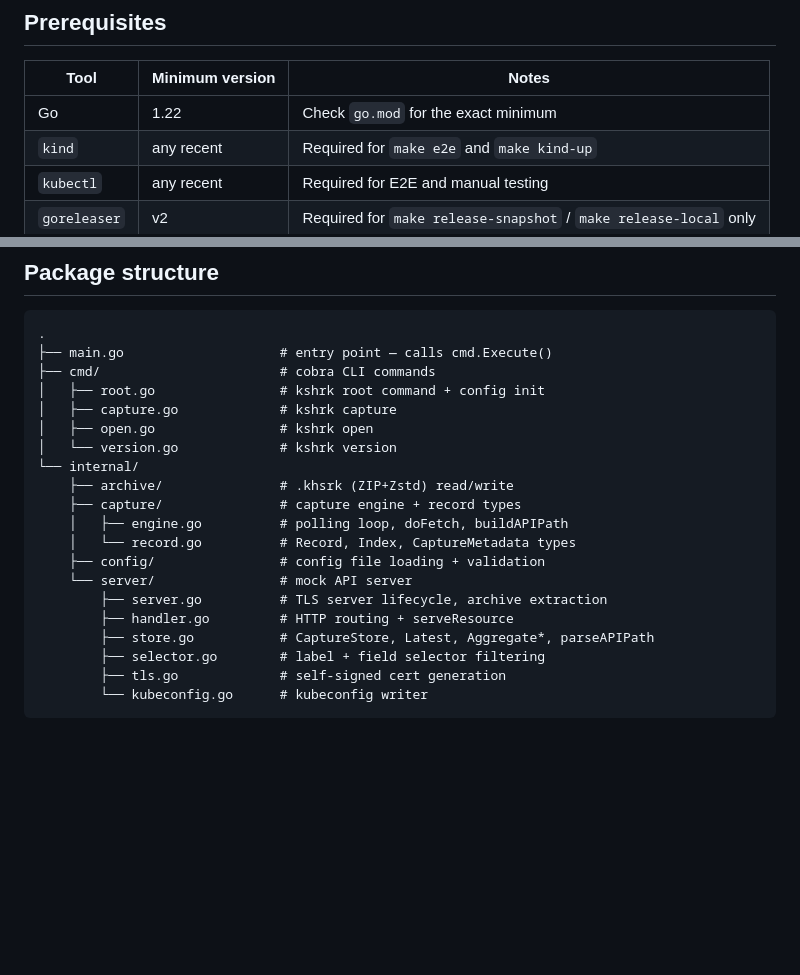
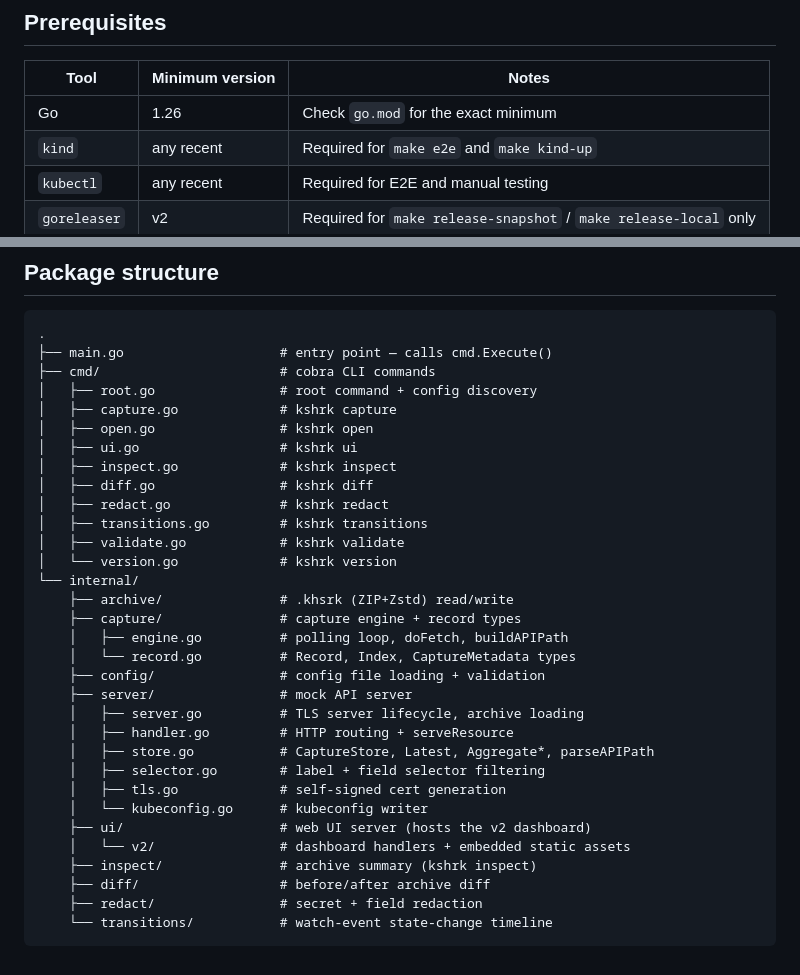
Before and after one commit to phenixblue/k8shark, a Markdown page: docs/development.md, 2 parts joined by grey strips. GitHub-like rendering; blank space fills up the shorter version.

Commit message:
docs: refresh Go version and package layout in development docs
- Bump the documented Go prerequisite from 1.22 to 1.26 (development.md
  and usage.md) to match go.mod (go 1.26.4, raised by the vuln-fix bump).
- Expand the package-structure tree: list all cmd subcommands and the
  internal packages that were missing (ui + ui/v2, inspect, diff, redact,
  transitions); note the mock server loads the archive (no extraction).

Co-Authored-By: Claude Opus 4.8 <noreply@anthropic.com>

````diff
--- a/docs/development.md
+++ b/docs/development.md
@@ -4,7 +4,7 @@
 
 | Tool | Minimum version | Notes |
 |------|----------------|-------|
-| Go | 1.22 | Check `go.mod` for the exact minimum |
+| Go | 1.26 | Check `go.mod` for the exact minimum |
 | `kind` | any recent | Required for `make e2e` and `make kind-up` |
 | `kubectl` | any recent | Required for E2E and manual testing |
 | `goreleaser` | v2 | Required for `make release-snapshot` / `make release-local` only |
@@ -107,9 +107,15 @@ Run `make help` to print all targets:
 .
 ├── main.go                    # entry point — calls cmd.Execute()
 ├── cmd/                       # cobra CLI commands
-│   ├── root.go                # kshrk root command + config init
+│   ├── root.go                # root command + config discovery
 │   ├── capture.go             # kshrk capture
 │   ├── open.go                # kshrk open
+│   ├── ui.go                  # kshrk ui
+│   ├── inspect.go             # kshrk inspect
+│   ├── diff.go                # kshrk diff
+│   ├── redact.go              # kshrk redact
+│   ├── transitions.go         # kshrk transitions
+│   ├── validate.go            # kshrk validate
 │   └── version.go             # kshrk version
 └── internal/
     ├── archive/               # .khsrk (ZIP+Zstd) read/write
@@ -117,11 +123,17 @@ Run `make help` to print all targets:
     │   ├── engine.go          # polling loop, doFetch, buildAPIPath
     │   └── record.go          # Record, Index, CaptureMetadata types
     ├── config/                # config file loading + validation
-    └── server/                # mock API server
-        ├── server.go          # TLS server lifecycle, archive extraction
-        ├── handler.go         # HTTP routing + serveResource
-        ├── store.go           # CaptureStore, Latest, Aggregate*, parseAPIPath
-        ├── selector.go        # label + field selector filtering
-        ├── tls.go             # self-signed cert generation
-        └── kubeconfig.go      # kubeconfig writer
+    ├── server/                # mock API server
+    │   ├── server.go          # TLS server lifecycle, archive loading
+    │   ├── handler.go         # HTTP routing + serveResource
+    │   ├── store.go           # CaptureStore, Latest, Aggregate*, parseAPIPath
+    │   ├── selector.go        # label + field selector filtering
+    │   ├── tls.go             # self-signed cert generation
+    │   └── kubeconfig.go      # kubeconfig writer
+    ├── ui/                    # web UI server (hosts the v2 dashboard)
+    │   └── v2/                # dashboard handlers + embedded static assets
+    ├── inspect/               # archive summary (kshrk inspect)
+    ├── diff/                  # before/after archive diff
+    ├── redact/                # secret + field redaction
+    └── transitions/           # watch-event state-change timeline
 ```
````
Also changed, not shown: docs/usage.md (+1 -1 lines).
